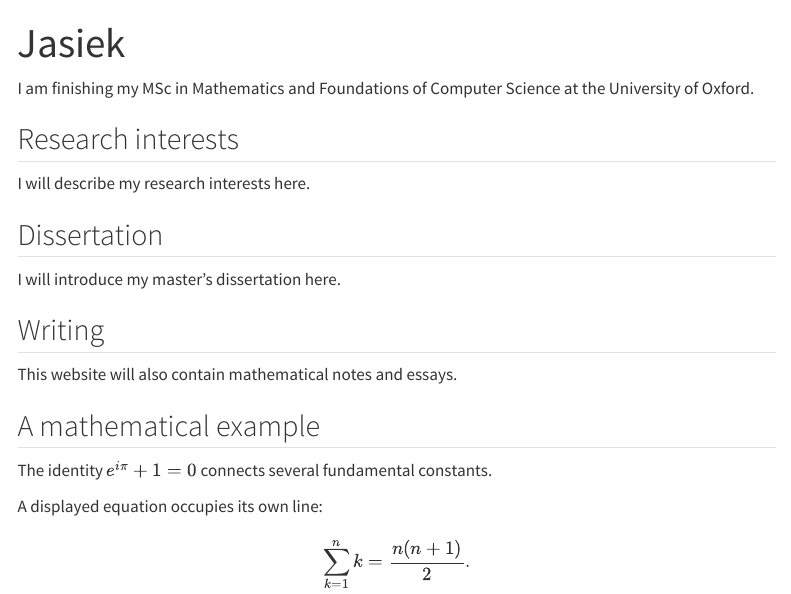
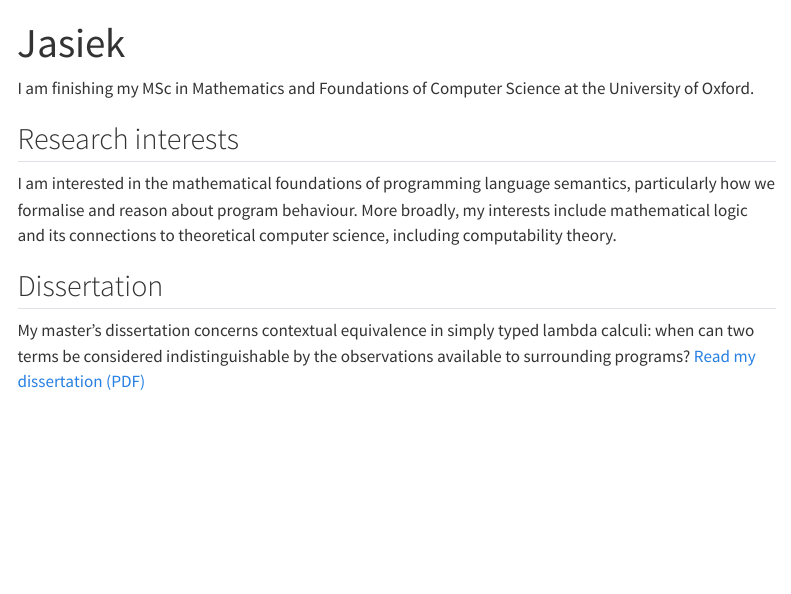
Before and after one commit to jangalekk/jangalekk.github.io, a Quarto document (index.qmd): the page in a window 1100 px wide, from its top. Rendered offline with R 4.5, knitr and Pandoc in place of Quarto, with nearby package versions; menus at the side of the page are left out.

Commit message:
Add research interests and dissertation

```diff
--- a/index.qmd
+++ b/index.qmd
@@ -2,27 +2,12 @@
 title: "Jasiek"
 ---
 
-I am finishing my MSc in Mathematics and Foundations of
-Computer Science at the University of Oxford.
+I am finishing my MSc in Mathematics and Foundations of Computer Science at the University of Oxford.
 
 ## Research interests
 
-I will describe my research interests here.
+I am interested in the mathematical foundations of programming language semantics, particularly how we formalise and reason about program behaviour. More broadly, my interests include mathematical logic and its connections to theoretical computer science, including computability theory.
 
 ## Dissertation
 
-I will introduce my master's dissertation here.
-
-## Writing
-
-This website will also contain mathematical notes and essays.
-
-## A mathematical example
-
-The identity $e^{i\pi} + 1 = 0$ connects several fundamental constants.
-
-A displayed equation occupies its own line:
-
-$$
-\sum_{k=1}^{n} k = \frac{n(n+1)}{2}.
-$$
+My master's dissertation concerns contextual equivalence in simply typed lambda calculi: when can two terms be considered indistinguishable by the observations available to surrounding programs? [Read my dissertation (PDF)](files/dissertation.pdf)
```
Also changed, not shown: files/dissertation.pdf (added), 1 other file.
